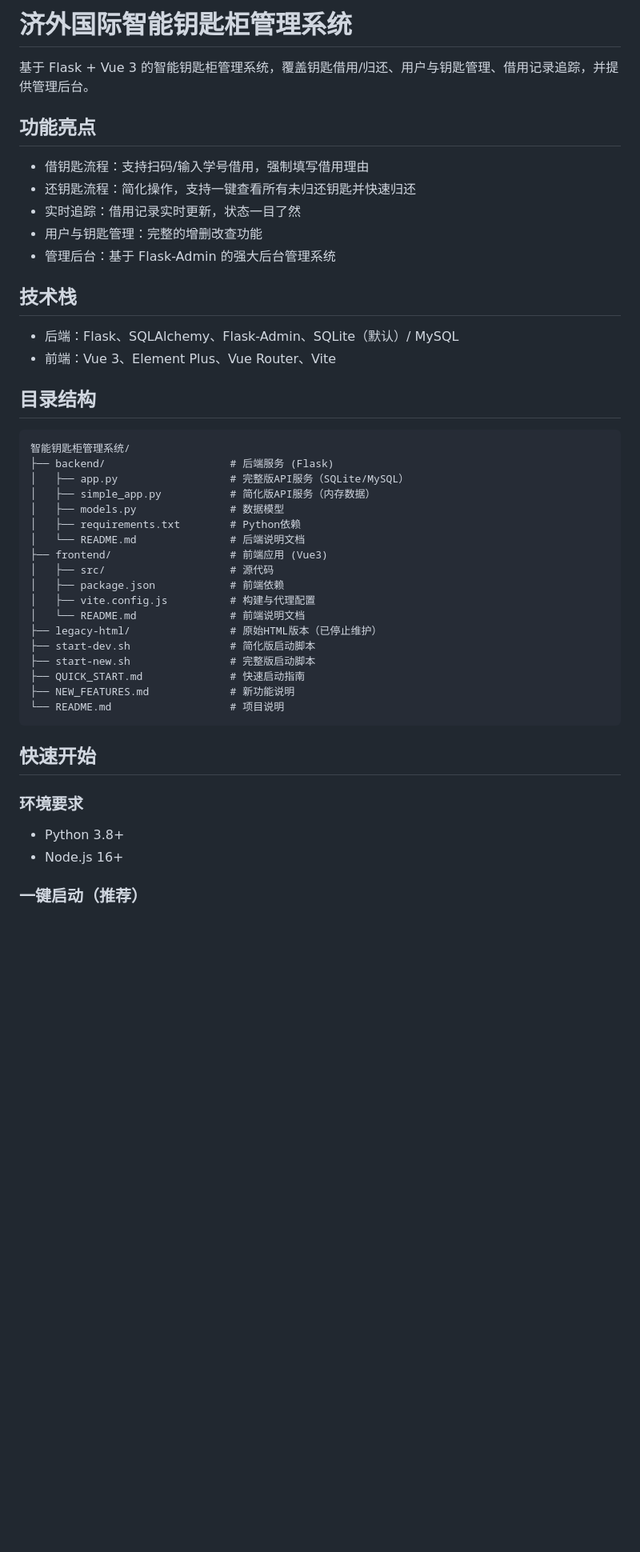
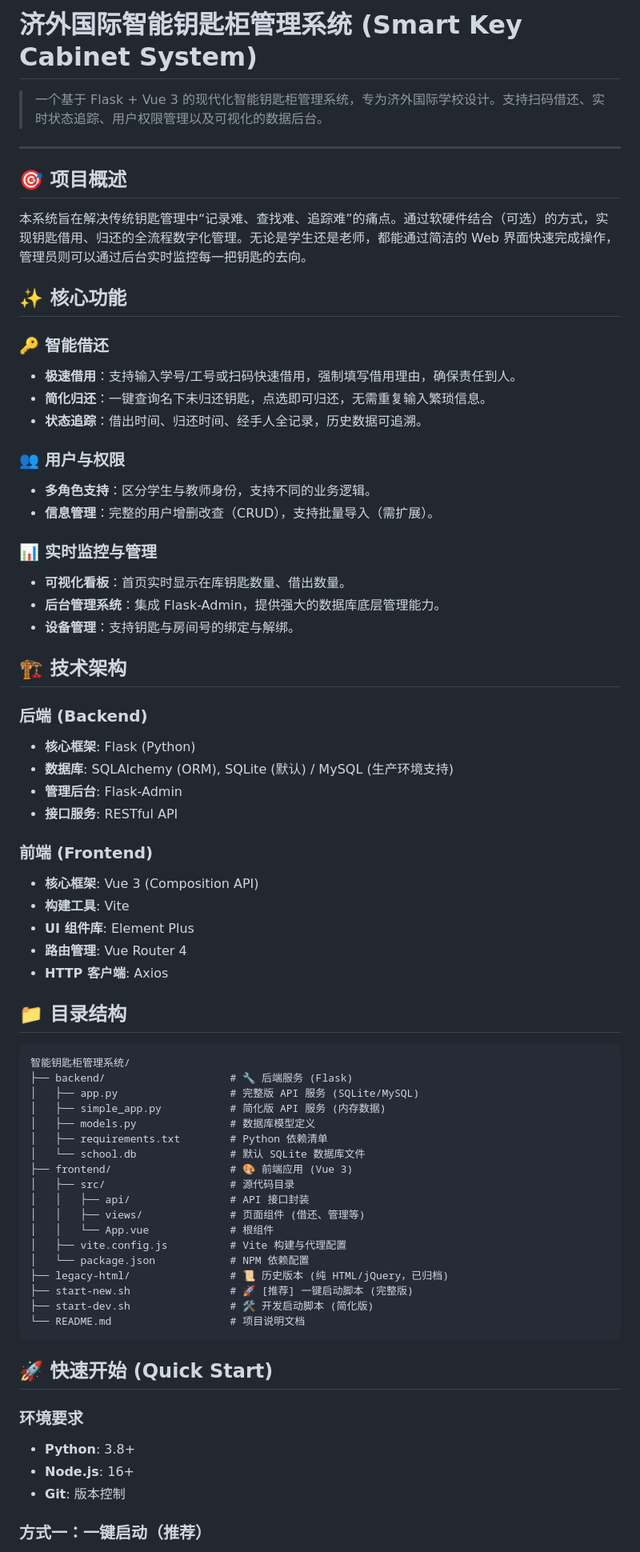
Before and after one commit to qyxa123/Smart_key_cabinet-all, a Markdown page: README.md, the part around one of its changes. Shown at 80% size. Drawn GitHub-style; blank space fills up the shorter version.

Commit message:
docs: 优化 README.md 文档，恢复详细功能说明与架构图

````diff
--- a/README.md
+++ b/README.md
@@ -1,45 +1,73 @@
-# 济外国际智能钥匙柜管理系统
+# 济外国际智能钥匙柜管理系统 (Smart Key Cabinet System)
 
-基于 Flask + Vue 3 的智能钥匙柜管理系统，覆盖钥匙借用/归还、用户与钥匙管理、借用记录追踪，并提供管理后台。
+> 一个基于 Flask + Vue 3 的现代化智能钥匙柜管理系统，专为济外国际学校设计。支持扫码借还、实时状态追踪、用户权限管理以及可视化的数据后台。
 
-## 功能亮点
-- 借钥匙流程：支持扫码/输入学号借用，强制填写借用理由
-- 还钥匙流程：简化操作，支持一键查看所有未归还钥匙并快速归还
-- 实时追踪：借用记录实时更新，状态一目了然
-- 用户与钥匙管理：完整的增删改查功能
-- 管理后台：基于 Flask-Admin 的强大后台管理系统
+---
 
-## 技术栈
-- 后端：Flask、SQLAlchemy、Flask-Admin、SQLite（默认）/ MySQL
-- 前端：Vue 3、Element Plus、Vue Router、Vite
+## 🎯 项目概述
 
-## 目录结构
-```
+本系统旨在解决传统钥匙管理中“记录难、查找难、追踪难”的痛点。通过软硬件结合（可选）的方式，实现钥匙借用、归还的全流程数字化管理。无论是学生还是老师，都能通过简洁的 Web 界面快速完成操作，管理员则可以通过后台实时监控每一把钥匙的去向。
+
+## ✨ 核心功能
+
+### 🔑 智能借还
+- **极速借用**：支持输入学号/工号或扫码快速借用，强制填写借用理由，确保责任到人。
+- **简化归还**：一键查询名下未归还钥匙，点选即可归还，无需重复输入繁琐信息。
+- **状态追踪**：借出时间、归还时间、经手人全记录，历史数据可追溯。
+
+### 👥 用户与权限
+- **多角色支持**：区分学生与教师身份，支持不同的业务逻辑。
+- **信息管理**：完整的用户增删改查（CRUD），支持批量导入（需扩展）。
+
+### 📊 实时监控与管理
+- **可视化看板**：首页实时显示在库钥匙数量、借出数量。
+- **后台管理系统**：集成 Flask-Admin，提供强大的数据库底层管理能力。
+- **设备管理**：支持钥匙与房间号的绑定与解绑。
+
+## 🏗️ 技术架构
+
+### 后端 (Backend)
+- **核心框架**: Flask (Python)
+- **数据库**: SQLAlchemy (ORM), SQLite (默认) / MySQL (生产环境支持)
+- **管理后台**: Flask-Admin
+- **接口服务**: RESTful API
+
+### 前端 (Frontend)
+- **核心框架**: Vue 3 (Composition API)
+- **构建工具**: Vite
+- **UI 组件库**: Element Plus
+- **路由管理**: Vue Router 4
+- **HTTP 客户端**: Axios
+
+## 📁 目录结构
+
+```text
 智能钥匙柜管理系统/
-├── backend/                    # 后端服务 (Flask)
-│   ├── app.py                  # 完整版API服务（SQLite/MySQL）
-│   ├── simple_app.py           # 简化版API服务（内存数据）
-│   ├── models.py               # 数据模型
-│   ├── requirements.txt        # Python依赖
-│   └── README.md               # 后端说明文档
-├── frontend/                   # 前端应用 (Vue3)
-│   ├── src/                    # 源代码
-│   ├── package.json            # 前端依赖
-│   ├── vite.config.js          # 构建与代理配置
-│   └── README.md               # 前端说明文档
-├── legacy-html/                # 原始HTML版本（已停止维护）
-├── start-dev.sh                # 简化版启动脚本
-├── start-new.sh                # 完整版启动脚本
-├── QUICK_START.md              # 快速启动指南
-├── NEW_FEATURES.md             # 新功能说明
-└── README.md                   # 项目说明
+├── backend/                    # 🔧 后端服务 (Flask)
+│   ├── app.py                  # 完整版 API 服务 (SQLite/MySQL)
+│   ├── simple_app.py           # 简化版 API 服务 (内存数据)
+│   ├── models.py               # 数据库模型定义
+│   ├── requirements.txt        # Python 依赖清单
+│   └── school.db               # 默认 SQLite 数据库文件
+├── frontend/                   # 🎨 前端应用 (Vue 3)
+│   ├── src/                    # 源代码目录
+│   │   ├── api/                # API 接口封装
+│   │   ├── views/              # 页面组件 (借还、管理等)
+│   │   └── App.vue             # 根组件
+│   ├── vite.config.js          # Vite 构建与代理配置
+│   └── package.json            # NPM 依赖配置
+├── legacy-html/                # 📜 历史版本 (纯 HTML/jQuery，已归档)
+├── start-new.sh                # 🚀 [推荐] 一键启动脚本 (完整版)
+├── start-dev.sh                # 🛠 开发启动脚本 (简化版)
+└── README.md                   # 项目说明文档
 ```
 
-## 快速开始
+## 🚀 快速开始 (Quick Start)
 
 ### 环境要求
-- Python 3.8+
-- Node.js 16+
+- **Python**: 3.8+
+- **Node.js**: 16+
+- **Git**: 版本控制
 
-### 一键启动（推荐）
+### 方式一：一键启动（推荐）
 
````
Also changed, not shown: other parts of README.md (+54 -55 lines).
